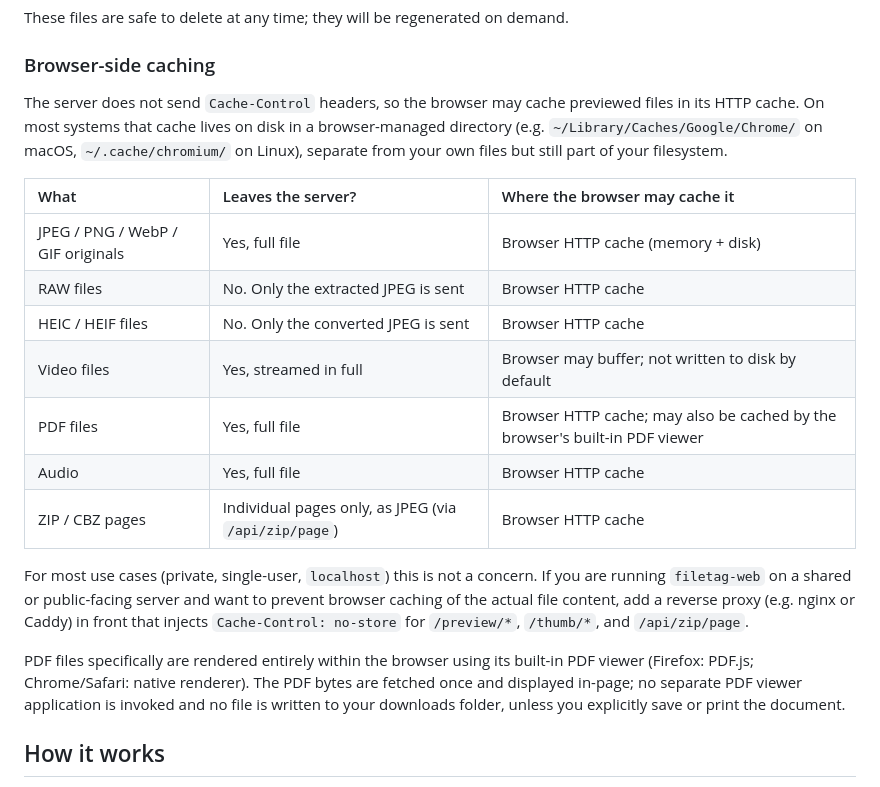
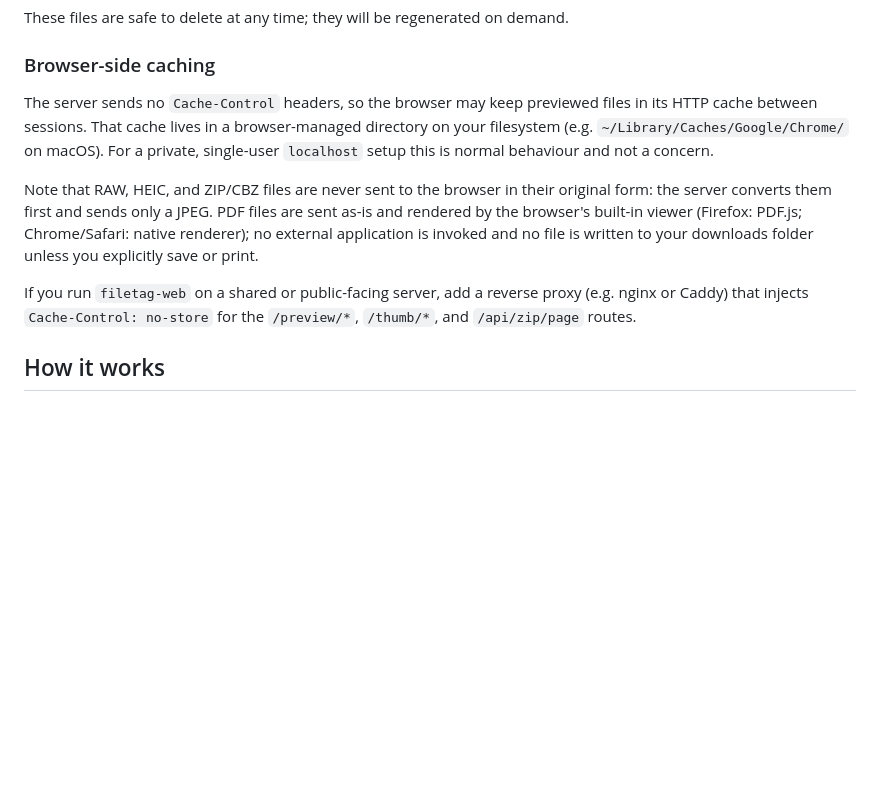
Before and after one commit to b4ry0n/filetag, a Markdown page: README.md, the part around the change. Drawn GitHub-style; blank space fills up the shorter version.

Commit message:
docs: simplify browser caching section, remove verbose table

```diff
--- a/README.md
+++ b/README.md
@@ -200,21 +200,11 @@ These files are safe to delete at any time; they will be regenerated on demand.
 
 ### Browser-side caching
 
-The server does not send `Cache-Control` headers, so the browser may cache previewed files in its HTTP cache. On most systems that cache lives on disk in a browser-managed directory (e.g. `~/Library/Caches/Google/Chrome/` on macOS, `~/.cache/chromium/` on Linux), separate from your own files but still part of your filesystem.
+The server sends no `Cache-Control` headers, so the browser may keep previewed files in its HTTP cache between sessions. That cache lives in a browser-managed directory on your filesystem (e.g. `~/Library/Caches/Google/Chrome/` on macOS). For a private, single-user `localhost` setup this is normal behaviour and not a concern.
 
-| What | Leaves the server? | Where the browser may cache it |
-| :--- | :--- | :--- |
-| JPEG / PNG / WebP / GIF originals | Yes, full file | Browser HTTP cache (memory + disk) |
-| RAW files | No. Only the extracted JPEG is sent | Browser HTTP cache |
-| HEIC / HEIF files | No. Only the converted JPEG is sent | Browser HTTP cache |
-| Video files | Yes, streamed in full | Browser may buffer; not written to disk by default |
-| PDF files | Yes, full file | Browser HTTP cache; may also be cached by the browser's built-in PDF viewer |
-| Audio | Yes, full file | Browser HTTP cache |
-| ZIP / CBZ pages | Individual pages only, as JPEG (via `/api/zip/page`) | Browser HTTP cache |
+Note that RAW, HEIC, and ZIP/CBZ files are never sent to the browser in their original form: the server converts them first and sends only a JPEG. PDF files are sent as-is and rendered by the browser's built-in viewer (Firefox: PDF.js; Chrome/Safari: native renderer); no external application is invoked and no file is written to your downloads folder unless you explicitly save or print.
 
-For most use cases (private, single-user, `localhost`) this is not a concern. If you are running `filetag-web` on a shared or public-facing server and want to prevent browser caching of the actual file content, add a reverse proxy (e.g. nginx or Caddy) in front that injects `Cache-Control: no-store` for `/preview/*`, `/thumb/*`, and `/api/zip/page`.
-
-PDF files specifically are rendered entirely within the browser using its built-in PDF viewer (Firefox: PDF.js; Chrome/Safari: native renderer). The PDF bytes are fetched once and displayed in-page; no separate PDF viewer application is invoked and no file is written to your downloads folder, unless you explicitly save or print the document.
+If you run `filetag-web` on a shared or public-facing server, add a reverse proxy (e.g. nginx or Caddy) that injects `Cache-Control: no-store` for the `/preview/*`, `/thumb/*`, and `/api/zip/page` routes.
 
 ## How it works
 
```
